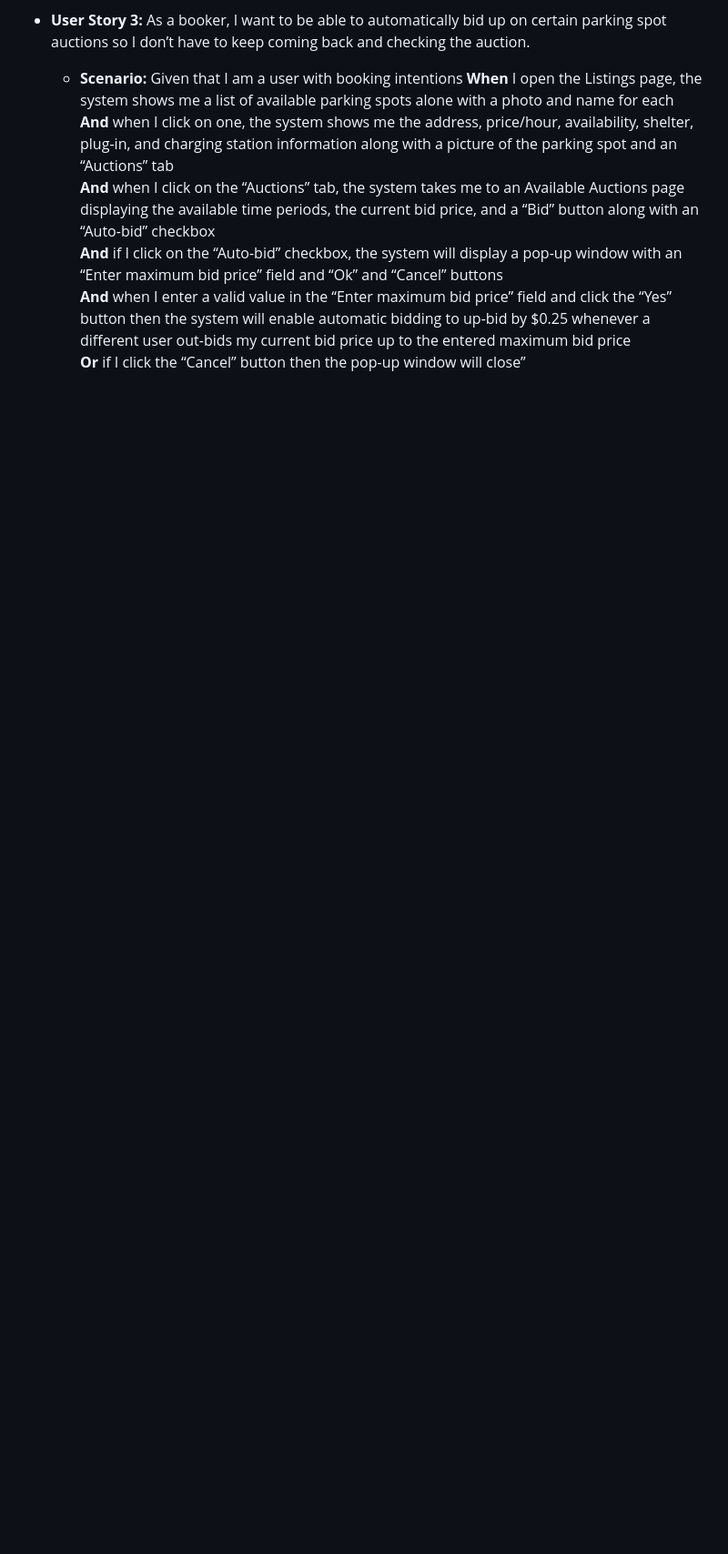
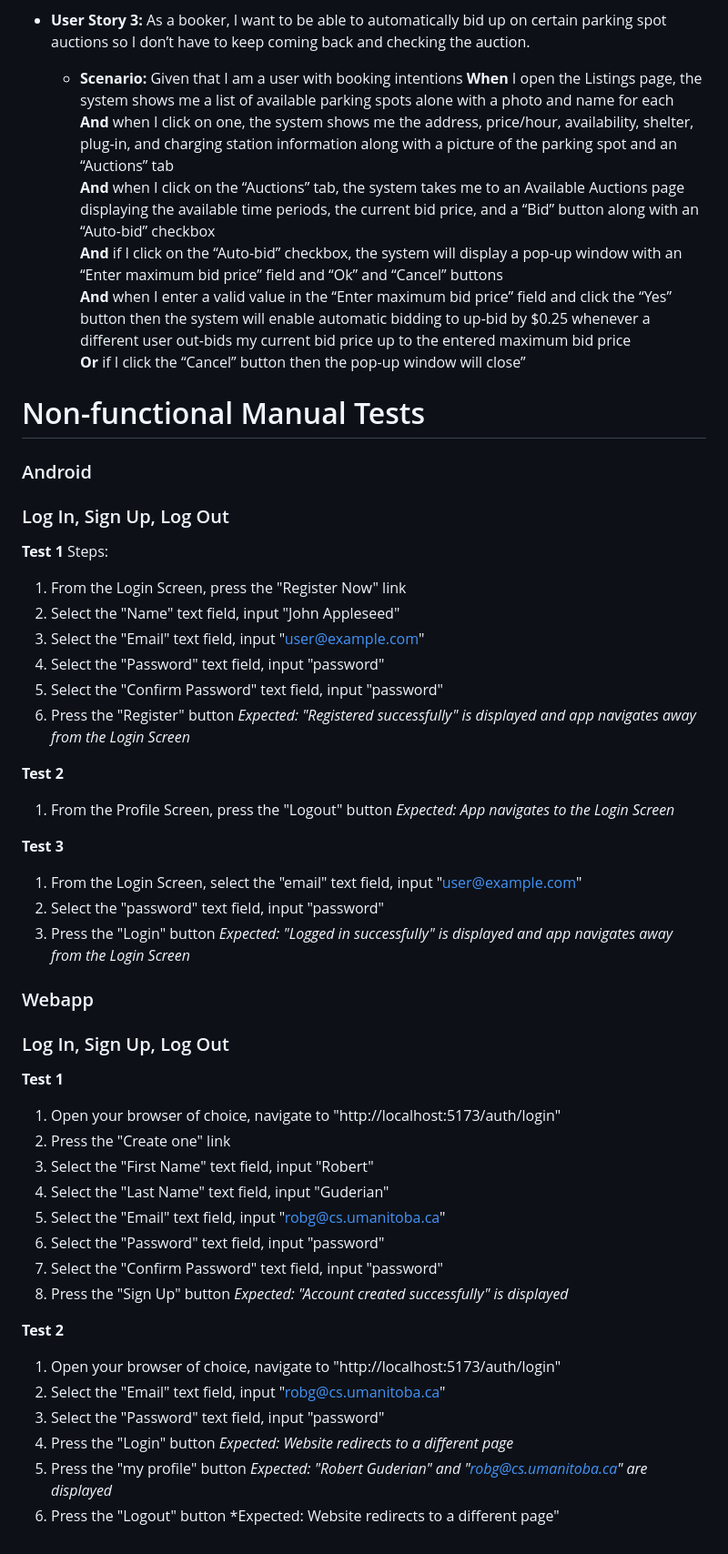
Before and after one commit to ParkWithEase/parkeasy, a Markdown page: docs/AcceptanceCriteria.md, the part around the change. Shown at 91% size. Drawn GitHub-style; blank space fills up the shorter version.

Commit message:
add AcceptanceTests.md (#131)
* add AcceptanceTests.md

* remove mention of "Calculator"

* move Manual Test descriptions to AcceptanceCriteria.md

* update Firefox with "browser of choice"

* Update docs/AcceptanceCriteria.md

```diff
--- a/docs/AcceptanceCriteria.md
+++ b/docs/AcceptanceCriteria.md
@@ -224,3 +224,55 @@ So I know which parking spot is being listed, auctioned, or both at a glance”
 **And** if I click on the “Auto-bid” checkbox, the system will display a pop-up window with an “Enter maximum bid price” field and “Ok” and “Cancel” buttons
 **And** when I enter a valid value in the “Enter maximum bid price” field and click the “Yes” button then the system will enable automatic bidding to up-bid by $0.25 whenever a different user out-bids my current bid price up to the entered maximum bid price
 **Or** if I click the “Cancel” button then the pop-up window will close”
+
+# Non-functional Manual Tests
+
+### Android
+
+### Log In, Sign Up, Log Out
+
+**Test 1**
+Steps:
+1. From the Login Screen, press the "Register Now" link
+2. Select the "Name" text field, input "John Appleseed"
+3. Select the "Email" text field, input "user@example.com"
+4. Select the "Password" text field, input "password"
+5. Select the "Confirm Password" text field, input "password"
+6. Press the "Register" button
+*Expected: "Registered successfully" is displayed and app navigates away from the Login Screen*
+
+**Test 2**
+1. From the Profile Screen, press the "Logout" button
+*Expected: App navigates to the Login Screen*
+
+**Test 3**
+1. From the Login Screen, select the "email" text field, input "user@example.com"
+2. Select the "password" text field, input "password"
+3. Press the "Login" button
+*Expected: "Logged in successfully" is displayed and app navigates away from the Login Screen*
+
+### Webapp
+
+### Log In, Sign Up, Log Out
+
+**Test 1**
+1. Open your browser of choice, navigate to "http://localhost:5173/auth/login"
+2. Press the "Create one" link
+3. Select the "First Name" text field, input "Robert"
+4. Select the "Last Name" text field, input "Guderian"
+5. Select the "Email" text field, input "robg@cs.umanitoba.ca"
+6. Select the "Password" text field, input "password"
+7. Select the "Confirm Password" text field, input "password"
+8. Press the "Sign Up" button
+*Expected: "Account created successfully" is displayed*
+
+**Test 2**
+1. Open your browser of choice, navigate to "http://localhost:5173/auth/login"
+2. Select the "Email" text field, input "robg@cs.umanitoba.ca"
+3. Select the "Password" text field, input "password"
+4. Press the "Login" button
+*Expected: Website redirects to a different page*
+5. Press the "my profile" button
+*Expected: "Robert Guderian" and "robg@cs.umanitoba.ca" are displayed*
+6. Press the "Logout" button
+*Expected: Website redirects to a different page"
```
